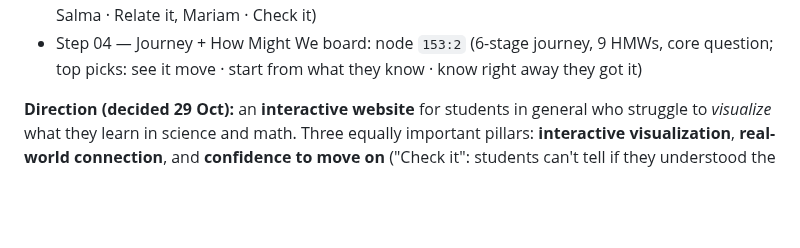
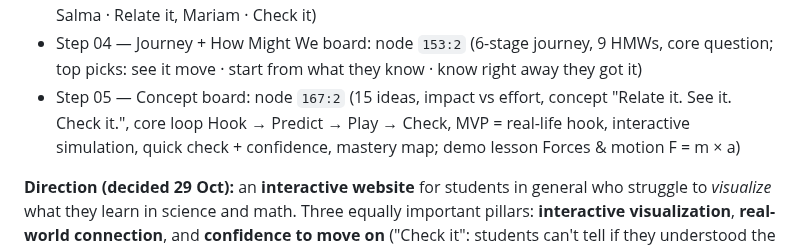
Before and after one commit to KarimMedhat/Claude_Home, a Markdown page: CLAUDE.md, the part around the change. GitHub-like rendering; blank space fills up the shorter version.

Commit message:
Add Praxis Concept board to CLAUDE.md
Co-Authored-By: Claude Opus 5.5 <noreply@anthropic.com>
Claude-Session: https://claude.ai/code/session_01VM2EdKrcA4QyABTspi8JvX

```diff
--- a/CLAUDE.md
+++ b/CLAUDE.md
@@ -51,6 +51,7 @@ This file is read automatically by Claude Code on every session. It contains ful
 - Step 01 — User Problem board: node `93:198`
 - Step 03 — Insights + Personas board: node `142:2` (assumption-based; personas Omar · See it, Salma · Relate it, Mariam · Check it)
 - Step 04 — Journey + How Might We board: node `153:2` (6-stage journey, 9 HMWs, core question; top picks: see it move · start from what they know · know right away they got it)
+- Step 05 — Concept board: node `167:2` (15 ideas, impact vs effort, concept "Relate it. See it. Check it.", core loop Hook → Predict → Play → Check, MVP = real-life hook, interactive simulation, quick check + confidence, mastery map; demo lesson Forces & motion F = m × a)
 
 **Direction (decided 29 Oct):** an **interactive website** for students in general who struggle to *visualize* what they learn in science and math. Three equally important pillars: **interactive visualization**, **real-world connection**, and **confidence to move on** ("Check it": students can't tell if they understood the current part, so they keep rereading and stall; small steps with a quick check + instant feedback). Ignore the "Praxis PoC Brief (Ahmed)" (AI tutor, Thanaweya STEM/IG niche, teacher mode). Jira is no longer used: work in Figma only.
 
```
